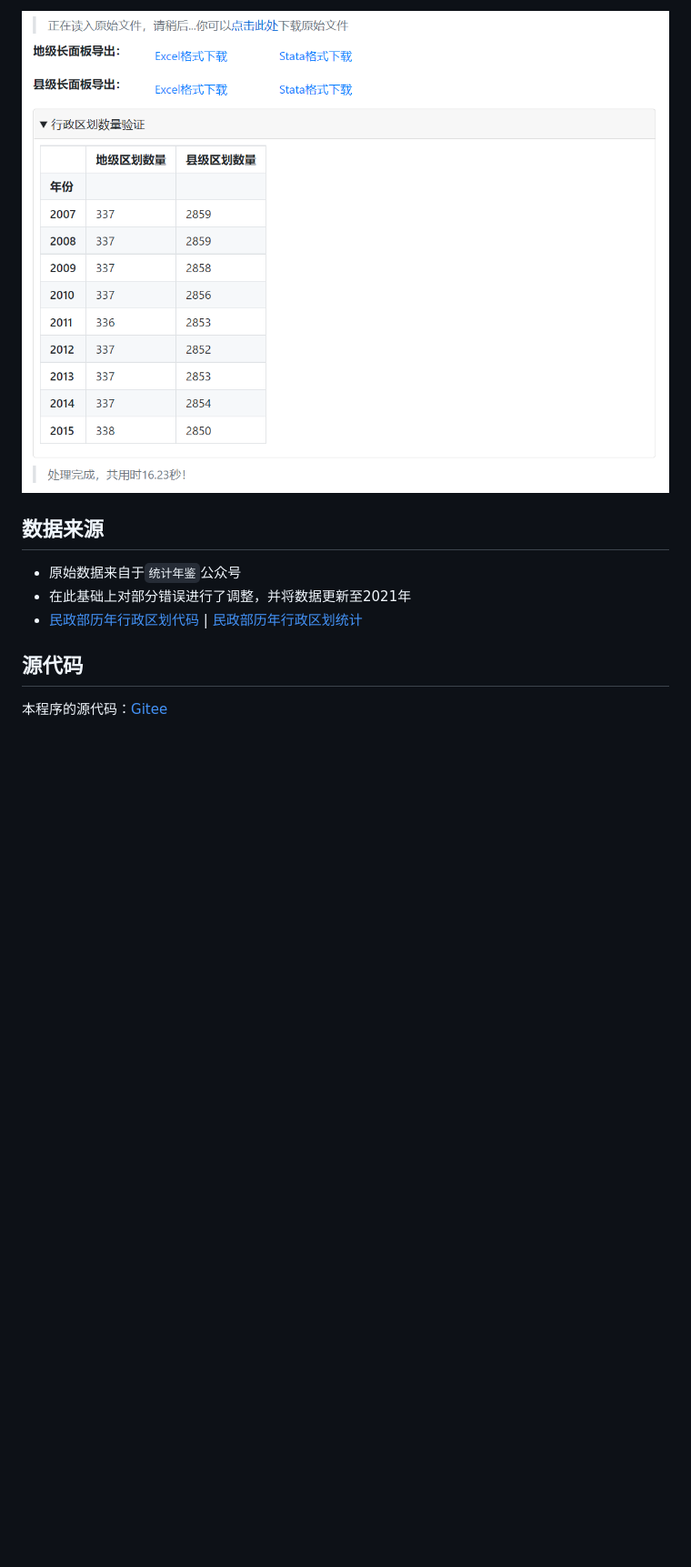
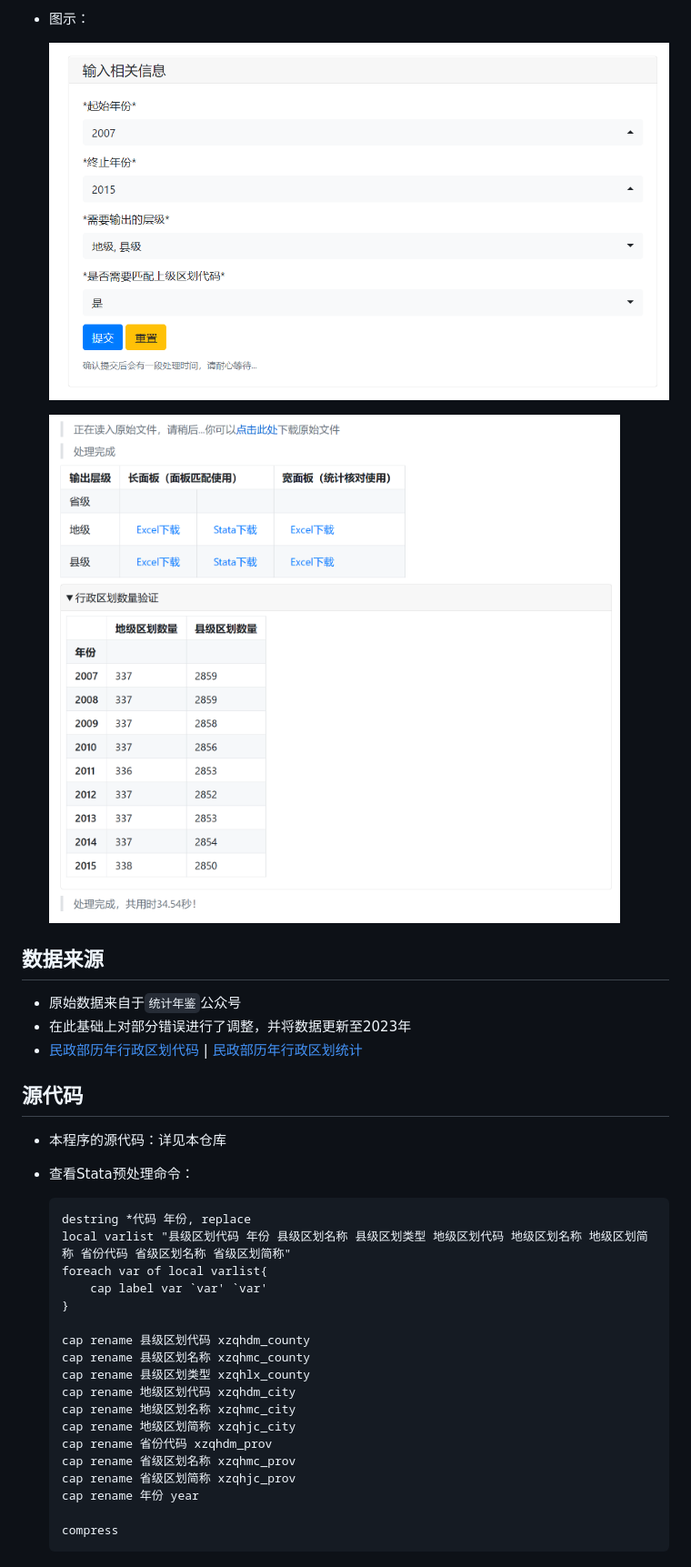
Before and after one commit to czh0575/xzqhpanel, a Markdown page: README.md, the part around the change printed below. Shown: that part at 91% size. GitHub-like rendering; pictures changed too: images/2022-05-11-01-28-07.png (deleted), images/output.png (added); blank space fills up the shorter version.

````diff
--- a/README.md
+++ b/README.md
@@ -25,11 +48,41 @@
 
-![结果](images/2022-05-11-01-28-07.png)
+- 图示：
+
+    ![输入图](./images/input.png)
+
+
+    ![输入图](./images/output.png)
+
 
 ## 数据来源
 
 - 原始数据来自于`统计年鉴`公众号
-- 在此基础上对部分错误进行了调整，并将数据更新至2021年
+- 在此基础上对部分错误进行了调整，并将数据更新至2023年
 - [民政部历年行政区划代码](http://www.mca.gov.cn/article/sj/xzqh/1980/)  |  [民政部历年行政区划统计](http://xzqh.mca.gov.cn/statistics/)
 
 ## 源代码
-本程序的源代码：[Gitee](https://gitee.com/czhweb/qhlgpanel/blob/master/qhlgpanel.py)
+
+- 本程序的源代码：详见本仓库
+
+- 查看Stata预处理命令：
+
+    ```
+    destring *代码 年份, replace
+    local varlist "县级区划代码 年份 县级区划名称 县级区划类型 地级区划代码 地级区划名称 地级区划简称 省份代码 省级区划名称 省级区划简称"
+    foreach var of local varlist{
+        cap label var `var' `var'
+    }
+
+    cap rename 县级区划代码 xzqhdm_county
+    cap rename 县级区划名称 xzqhmc_county
+    cap rename 县级区划类型 xzqhlx_county
+    cap rename 地级区划代码 xzqhdm_city
+    cap rename 地级区划名称 xzqhmc_city
+    cap rename 地级区划简称 xzqhjc_city
+    cap rename 省份代码 xzqhdm_prov
+    cap rename 省级区划名称 xzqhmc_prov
+    cap rename 省级区划简称 xzqhjc_prov
+    cap rename 年份 year
+
+    compress
+    ```
````
Also changed, not shown: other parts of README.md (+34 -11 lines), images/input.png (renamed from images/2022-05-11-01-25-52.png), 4 other files.
